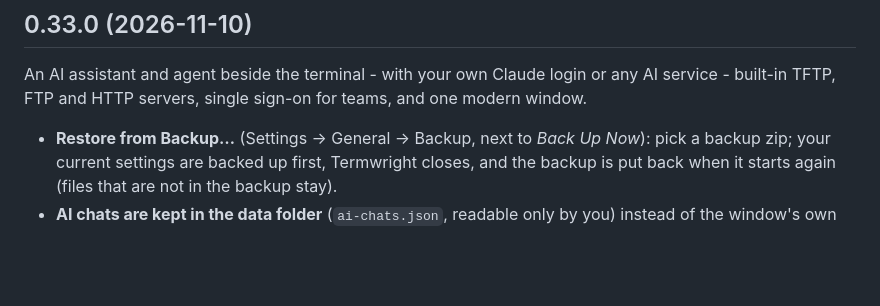
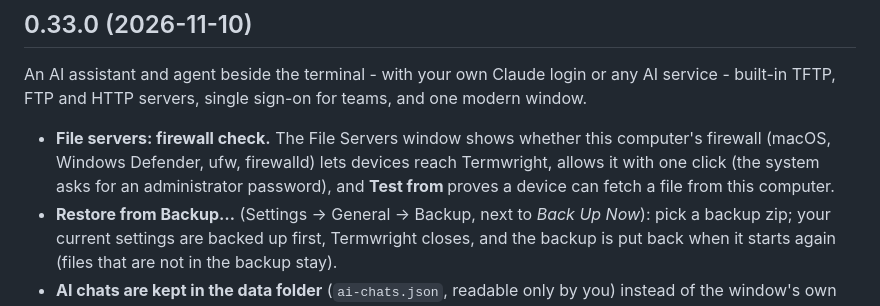
Before and after one commit to nperiannan/termwright, a Markdown page: CHANGELOG.md, the part around the change. Drawn GitHub-style; blank space fills up the shorter version.

```diff
--- a/CHANGELOG.md
+++ b/CHANGELOG.md
@@ -6,6 +6,7 @@ All notable changes to Termwright. Each release on GitHub shows its section of t
 
 An AI assistant and agent beside the terminal - with your own Claude login or any AI service - built-in TFTP, FTP and HTTP servers, single sign-on for teams, and one modern window.
 
+* **File servers: firewall check.** The File Servers window shows whether this computer's firewall (macOS, Windows Defender, ufw, firewalld) lets devices reach Termwright, allows it with one click (the system asks for an administrator password), and **Test from <tab>** proves a device can fetch a file from this computer.
 * **Restore from Backup…** (Settings → General → Backup, next to *Back Up Now*): pick a backup zip; your current settings are backed up first, Termwright closes, and the backup is put back when it starts again (files that are not in the backup stay).
 * **AI chats are kept in the data folder** (`ai-chats.json`, readable only by you) instead of the window's own storage, so backups include them; the chosen **agent tools** are a setting now (backed up, exported and synced). Both move over by themselves.
 * **The Classic layout is removed** (toolbar, tab strip, in-window menu bar, Connect Bar). Everyone gets the modern window: every menu command is in the title bar's ⋯ menu (and the macOS menu) with the same shortcuts, and View → Connect Bar opens Quick Open. Settings that chose Classic open the modern window; nothing else changes.
```
Also changed, not shown: docs/USER_GUIDE.md (+3 -0 lines), docs/screenshots/file-servers-firewall.png (added), 7 other files.
